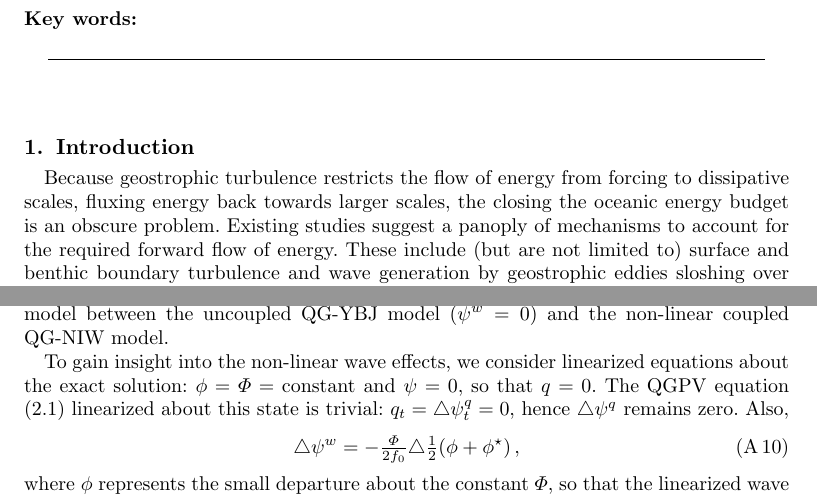
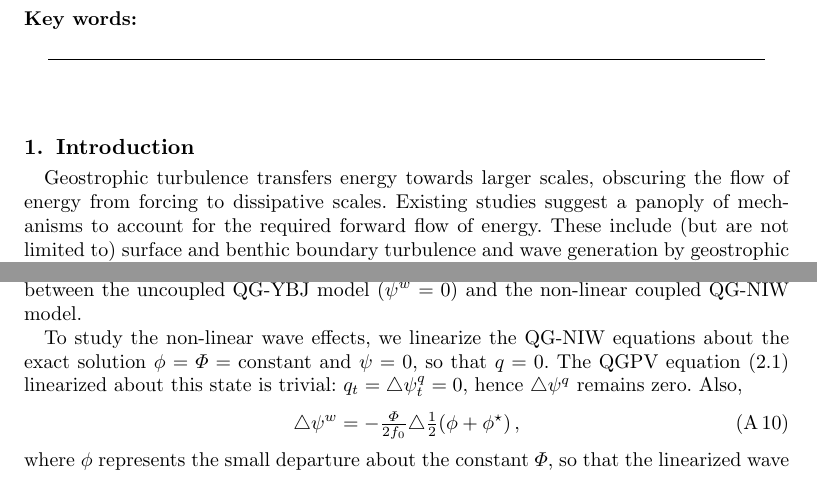
Before and after one commit to cesar-rocha/RochaWagnerYoung_JFM, a LaTeX paper (writeup/RochaWagnerYoung.tex): two parts of pages 1 and 8 of 9, joined at a grey line, cut so that both start at the same text. Compiled offline with pdfLaTeX; a LaTeX package or settings file that is missing is left out.

Commit message:
Updates with minor fixes

```diff
--- a/writeup/RochaWagnerYoung.tex
+++ b/writeup/RochaWagnerYoung.tex
@@ -82,9 +82,9 @@
 \section{Introduction}
 
 % 1) The mesoscale energy conundrum: a recalcitrant problem
-Because geostrophic turbulence restricts the flow of energy from forcing to
-dissipative scales, fluxing energy back towards larger scales, the closing the
-oceanic energy budget is an obscure problem. Existing studies suggest a panoply
+Geostrophic turbulence transfers energy towards larger scales,
+obscuring the flow of energy from forcing to dissipative scales.
+Existing studies suggest a panoply
 of mechanisms to account for the required forward flow of energy. These include
 (but are not limited to) surface and
 benthic boundary turbulence and wave generation by geostrophic eddies sloshing
@@ -667,11 +667,11 @@ E_{ql} = \la\half|\grad\psi^q|^2\ra + \la\grad\psi^q\cdot\grad\psi^w\ra +
           \la\tfrac{\lambda^2}{4}|\grad\phi|^2\ra\per
 \eeq
 Note that   E = $E_{ql} + \la\half|\grad\psi^w|^2\ra$. Thus, the QL approximation
-yields an intermediate model between the uncoupled QG-YBJ model ($\psi^w=0$)
+is an intermediate model between the uncoupled QG-YBJ model ($\psi^w=0$)
 and the non-linear coupled QG-NIW model.
 
-To gain insight into the
-non-linear wave effects, we consider linearized equations about the exact solution:
+To  study the non-linear wave effects, we linearize the QG-NIW equations  about
+ the exact solution
 $\phi = \Phi = \text{constant}$ and $\psi = 0$, so that $q=0$. The QGPV
 equation \eqref{macroturb} linearized about this state is trivial: $q_t =
 \lap\psiq_t = 0$, hence $\lap\psiq$ remains zero. Also,
```
Also changed, not shown: writeup/RochaWagnerYoung.pdf, writeup/RochaWagnerYoung.tex (10 more changed lines).
